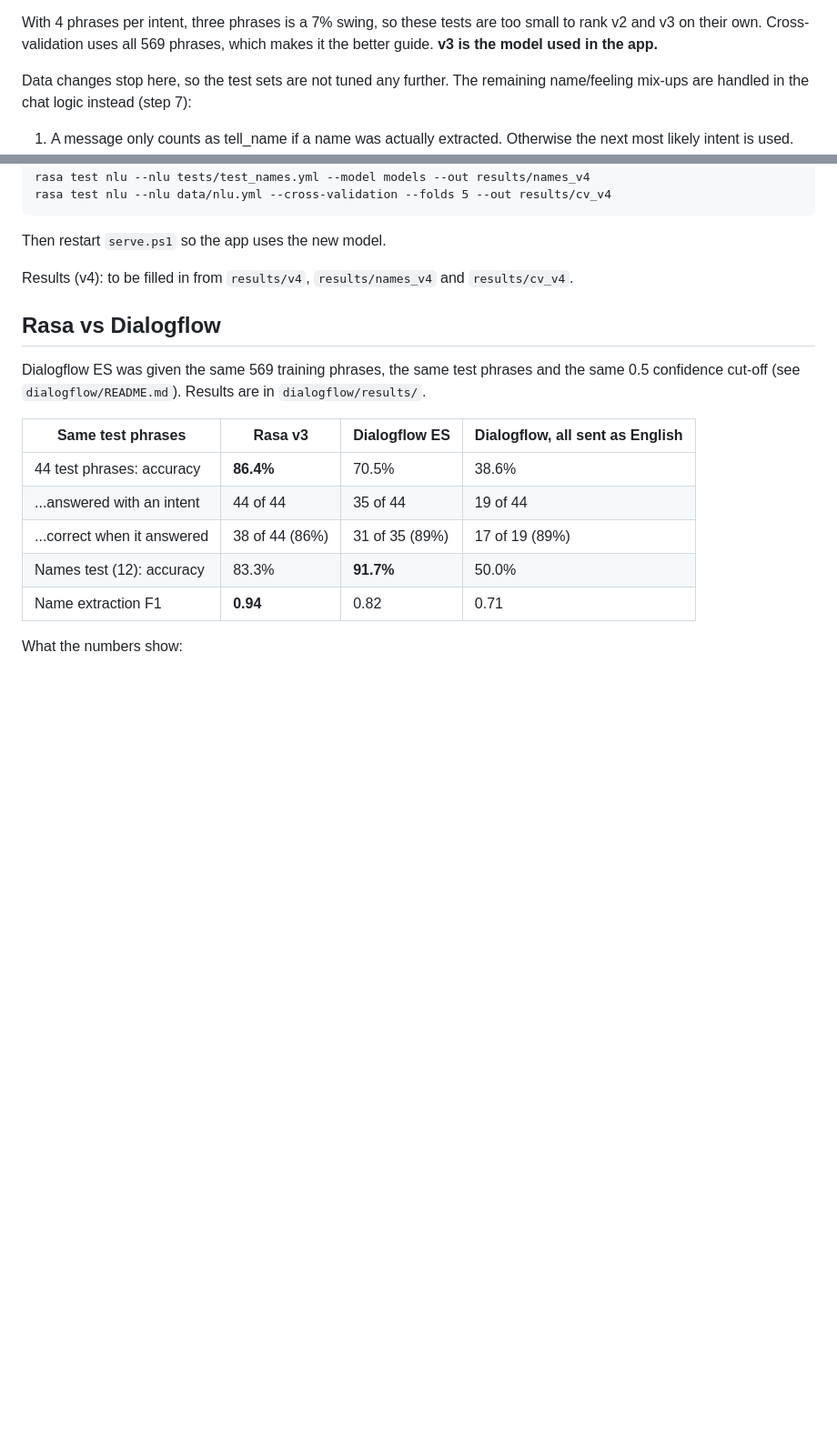
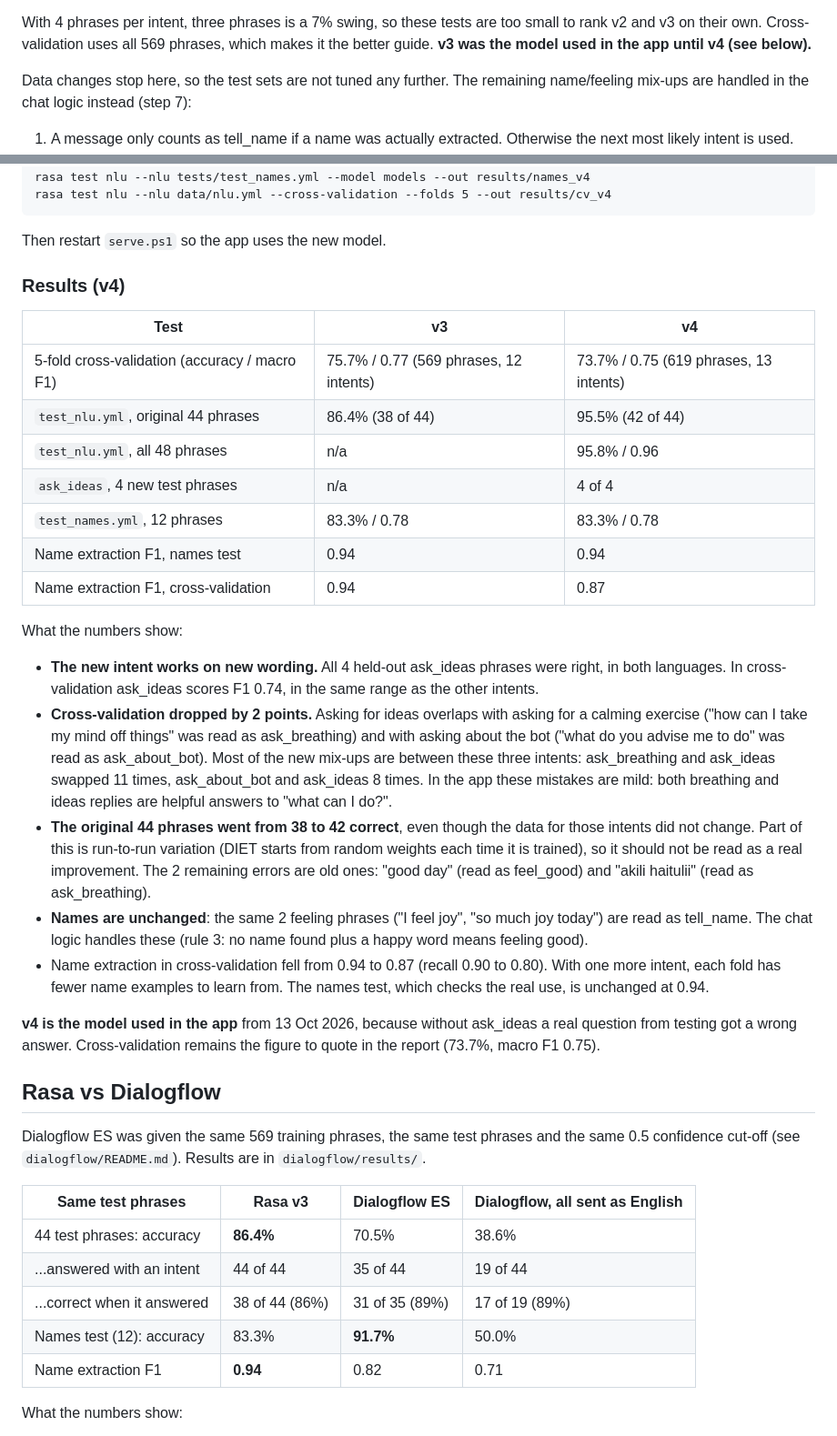
Before and after one commit to Joykan/mindquest-app, a Markdown page: nlp/README.md, 2 parts joined by grey strips. Shown at 91% size. Rendered like a GitHub page; blank space fills up the shorter version.

Commit message:
Write up Rasa v4 results

```diff
--- a/nlp/README.md
+++ b/nlp/README.md
@@ -154,7 +154,7 @@ The two small tests went down by 3 phrases and 1 phrase:
 
 With 4 phrases per intent, three phrases is a 7% swing, so these tests are too
 small to rank v2 and v3 on their own. Cross-validation uses all 569 phrases,
-which makes it the better guide. **v3 is the model used in the app.**
+which makes it the better guide. **v3 was the model used in the app until v4 (see below).**
 
 Data changes stop here, so the test sets are not tuned any further. The
 remaining name/feeling mix-ups are handled in the chat logic instead (step 7):
@@ -194,8 +194,45 @@ rasa test nlu --nlu data/nlu.yml --cross-validation --folds 5 --out results/cv_v
 
 Then restart `serve.ps1` so the app uses the new model.
 
-Results (v4): to be filled in from `results/v4`, `results/names_v4` and
-`results/cv_v4`.
+### Results (v4)
+
+| Test | v3 | v4 |
+|---|---|---|
+| 5-fold cross-validation (accuracy / macro F1) | 75.7% / 0.77 (569 phrases, 12 intents) | 73.7% / 0.75 (619 phrases, 13 intents) |
+| `test_nlu.yml`, original 44 phrases | 86.4% (38 of 44) | 95.5% (42 of 44) |
+| `test_nlu.yml`, all 48 phrases | n/a | 95.8% / 0.96 |
+| `ask_ideas`, 4 new test phrases | n/a | 4 of 4 |
+| `test_names.yml`, 12 phrases | 83.3% / 0.78 | 83.3% / 0.78 |
+| Name extraction F1, names test | 0.94 | 0.94 |
+| Name extraction F1, cross-validation | 0.94 | 0.87 |
+
+What the numbers show:
+
+- **The new intent works on new wording.** All 4 held-out ask_ideas phrases
+  were right, in both languages. In cross-validation ask_ideas scores F1 0.74,
+  in the same range as the other intents.
+- **Cross-validation dropped by 2 points.** Asking for ideas overlaps with
+  asking for a calming exercise ("how can I take my mind off things" was read
+  as ask_breathing) and with asking about the bot ("what do you advise me to
+  do" was read as ask_about_bot). Most of the new mix-ups are between these
+  three intents: ask_breathing and ask_ideas swapped 11 times, ask_about_bot
+  and ask_ideas 8 times. In the app these mistakes are mild: both breathing and
+  ideas replies are helpful answers to "what can I do?".
+- **The original 44 phrases went from 38 to 42 correct**, even though the data
+  for those intents did not change. Part of this is run-to-run variation (DIET
+  starts from random weights each time it is trained), so it should not be read
+  as a real improvement. The 2 remaining errors are old ones: "good day" (read
+  as feel_good) and "akili haitulii" (read as ask_breathing).
+- **Names are unchanged**: the same 2 feeling phrases ("I feel joy", "so much
+  joy today") are read as tell_name. The chat logic handles these (rule 3:
+  no name found plus a happy word means feeling good).
+- Name extraction in cross-validation fell from 0.94 to 0.87 (recall 0.90 to
+  0.80). With one more intent, each fold has fewer name examples to learn
+  from. The names test, which checks the real use, is unchanged at 0.94.
+
+**v4 is the model used in the app** from 13 Oct 2026, because without
+ask_ideas a real question from testing got a wrong answer. Cross-validation
+remains the figure to quote in the report (73.7%, macro F1 0.75).
 
 ## Rasa vs Dialogflow
 
```
